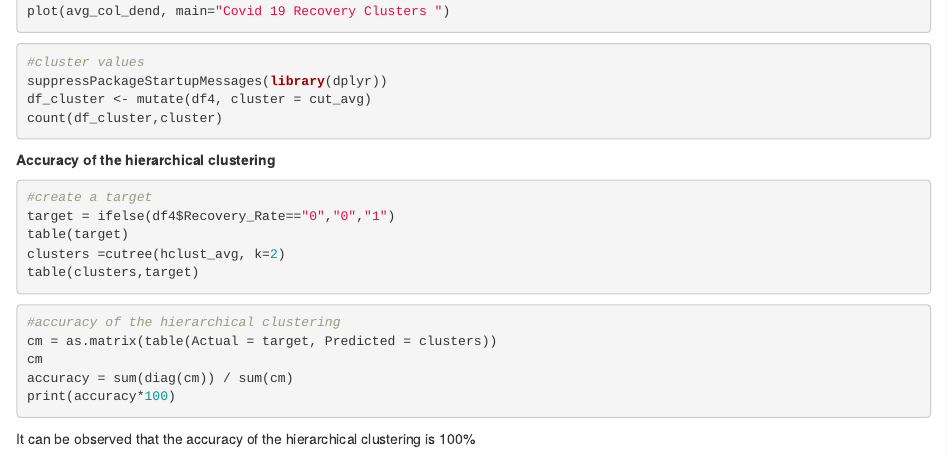
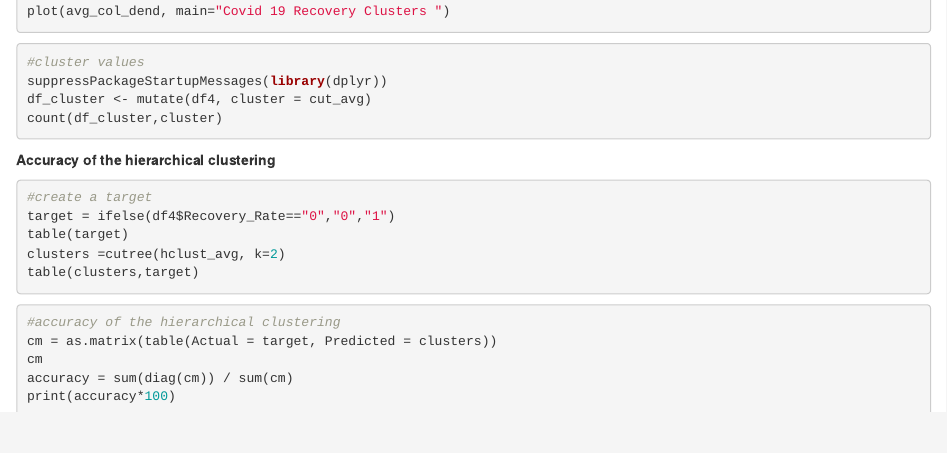
Before and after one commit to mesaye3/Global-Covid-19-Analysis, an R Markdown document (Modelling.Rmd): the page in a window 1100 px wide, from 4760 px down. Rendered offline with R 4.5, knitr and Pandoc, with nearby package versions; the code chunks are not run, so their results and figures are left out; drawn as R Markdown's standard HTML page in place of the format the file asks for.

Commit message:
Update Modelling.Rmd

````diff
--- a/Modelling.Rmd
+++ b/Modelling.Rmd
@@ -366,6 +366,3 @@ print(accuracy*100)
 
 
 ```
-
-
-It can be observed that the accuracy of the hierarchical clustering is 100%
````
